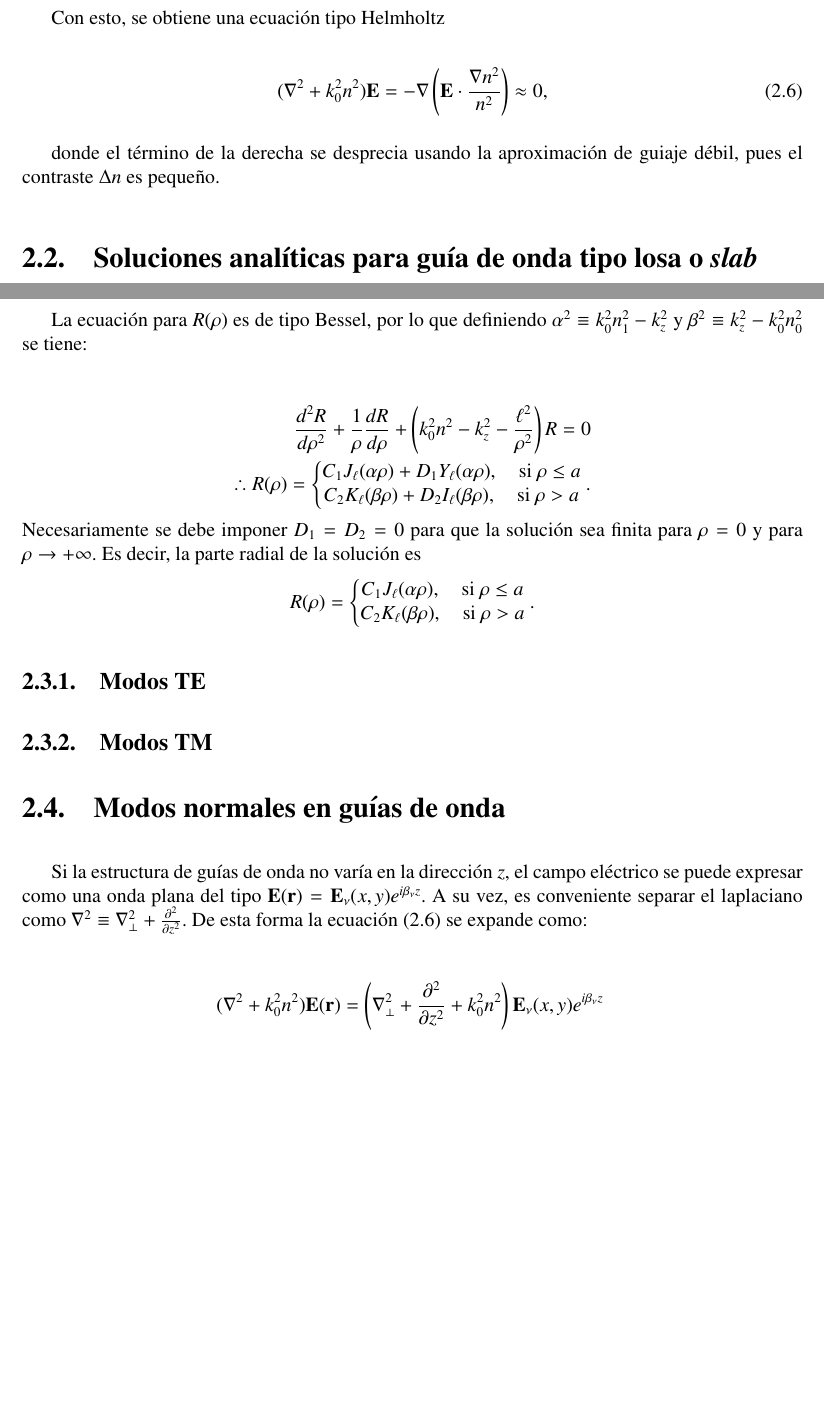
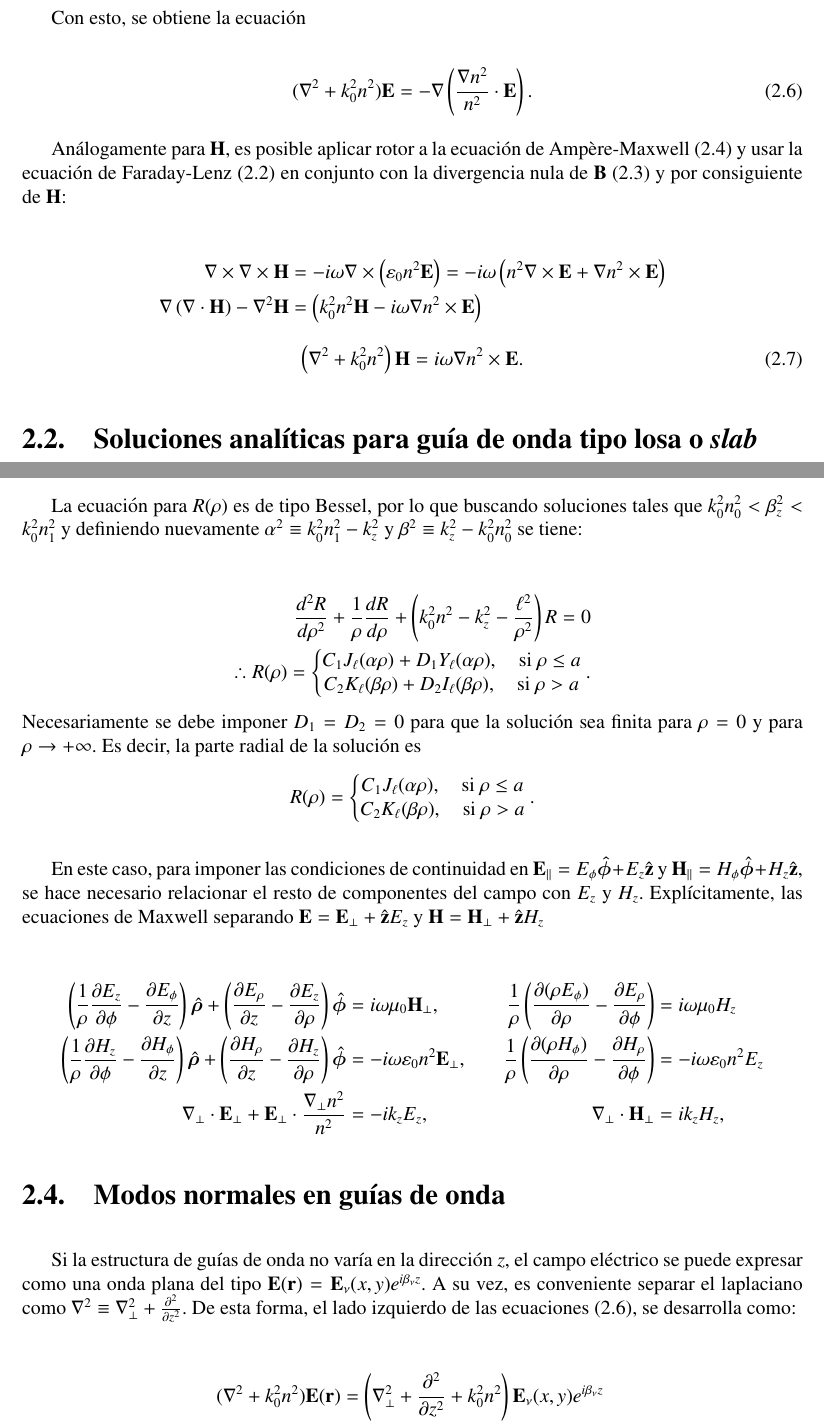
Before and after one commit to DiegoRomanCortes/trabajo-de-tesis, a LaTeX thesis (trabajo de tesis/main.tex, which reads trabajo de tesis/teorico.tex): two parts of pages 12 and 17 of 38, joined at a grey line, cut so that both start at the same text, the shorter picture padded with empty space. Compiled offline with pdfLaTeX.

Commit message:
avance en fibra

```diff
--- a/trabajo de tesis/main.tex
+++ b/trabajo de tesis/main.tex
@@ -46,6 +46,7 @@
 \usepackage{hyperref}
 \usepackage{xcolor}
 \usepackage{ragged2e}
+\usepackage{cancel}
 
 \begin{document}
 
--- a/trabajo de tesis/teorico.tex
+++ b/trabajo de tesis/teorico.tex
@@ -21,13 +21,27 @@ Aplicando rotor por la izquierda a la ecuación de Faraday-Lenz (\ref{eqn:farada
 \end{align}
 donde $k_0 \equiv \omega/c$ es el número de onda en el vacío. Notemos que, por identidad de cálculo vectorial, se tiene que $\nabla\times\nabla\times\textbf{E} = \nabla(\nabla\cdot\textbf{E}) - \nabla^2\textbf{E}$, y usando la ley de Gauss (\ref{eqn:gauss}) se deduce que $\nabla\cdot \textbf{E} = -\nabla(n^2)\cdot\textbf{E}/n^2$.
 
-Con esto, se obtiene una ecuación tipo Helmholtz
+Con esto, se obtiene la ecuación
 
 \begin{equation}
-	(\nabla^2  + k_0^2n^2)\textbf{E} = -\nabla\left(\textbf{E} \cdot \frac{\nabla n^2}{n^2}\right) \approx 0, \label{eqn:helmholz}
+	(\nabla^2  + k_0^2n^2)\textbf{E} = -\nabla\left( \frac{\nabla n^2}{n^2} \cdot \textbf{E}  \right). \label{eqn:helmholz}
 \end{equation}
 
-donde el término de la derecha se desprecia usando la aproximación de guiaje débil, pues el contraste $\Delta n$ es pequeño.
+Análogamente para \textbf{H}, es posible aplicar rotor a la ecuación de Ampère-Maxwell (\ref{eqn:ampere-maxwell}) y usar la ecuación de Faraday-Lenz (\ref{eqn:faraday-lenz}) en conjunto con la divergencia nula de \textbf{B} (\ref{eqn:div0}) y por consiguiente de \textbf{H}:
+
+\begin{align}
+	\nabla\times\nabla\times \textbf{H} &= -i \omega \nabla\times\left(\epsilon_0 n^2 \textbf{E}\right) = -i\omega \left(n^2 \nabla\times \textbf{E} + \nabla n^2 \times \textbf{E}\right)
+	\nonumber
+	\\
+	\nabla\left( {\nabla\cdot \textbf{H}} \right)- \nabla^2 \textbf{H}
+	&=
+	 \left( k_0^2 n^2\textbf{H} - i\omega  \nabla n^2 \times \textbf{E}  \right)
+	 	\nonumber
+\end{align}
+\begin{align}
+	 \left(\nabla^2  + k_0^2 n^2 \right) \textbf{H} &= i\omega  \nabla n^2 \times \textbf{E}.
+	 \label{eqn:helmholzH}
+	\end{align}
 
 \section{Soluciones analíticas para guía de onda tipo losa o \textit{slab}}
 
@@ -207,7 +221,7 @@ donde la tupla $(\rho, \phi, z)$ define las coordenadas cilíndricas a usar, má
 \end{align}
 Imponiendo condiciones de periodicidad $\Phi(0)=\Phi(2\pi)$ y $\Phi'(0)=\Phi'(2\pi)$, se tiene que $B=A\tan(\pi \ell)$, luego $0 = \tan(\ell \pi)$. Es decir, $\ell$ debe ser un número entero y $\Phi(\phi) = A\cos(\ell\phi)$.
 
-La ecuación para $R(\rho)$ es de tipo Bessel, por lo que definiendo $\alpha^2 \equiv k_0^2n_1^2 - k_z^2$ y $\beta^2\equiv k_z^2 - k_0^2n_0^2$ se tiene:
+La ecuación para $R(\rho)$ es de tipo Bessel, por lo que buscando soluciones tales que $k_0^2 n_0^2 < \beta_z^2 < k_0^2 n_1^2$ y definiendo nuevamente $\alpha^2 \equiv k_0^2n_1^2 - k_z^2$ y $\beta^2\equiv k_z^2 - k_0^2n_0^2$ se tiene:
 
 \begin{align}
 	\frac{d^2 R}{d\rho^2} + \frac{1}{\rho}\frac{dR}{d\rho} + \left( k_0^2n^2 - k_z^2 -\frac{\ell^2}{\rho^2}\right)R  = 0
@@ -235,11 +249,23 @@ Necesariamente se debe imponer $D_1 = D_2 = 0$ para que la solución sea finita
 	\right.
 	. \nonumber
 \end{align*}
-\subsection{Modos TE}
-\subsection{Modos TM}
+
+En este caso, para imponer las condiciones de continuidad en $\textbf{E}_{||} = E_\phi \boldsymbol{\hat{\phi}} + E_z \hat{\textbf{z}}$ y $\textbf{H}_{||}= H_\phi \hat{\boldsymbol{\phi}} + H_z \hat{\textbf{z}}$, se hace necesario relacionar el resto de componentes del campo con $E_z$ y $H_z$. Explícitamente, las ecuaciones de Maxwell separando $\textbf{E}=\textbf{E}_\perp +\hat{\textbf{z}} E_z$ y $\textbf{H}=\textbf{H}_\perp +\hat{\textbf{z}} H_z$
+
+\begin{align*}
+	\left(\frac{1}{\rho}\frac{\partial E_z}{\partial \phi} - \frac{\partial E_\phi}{\partial z} \right)\hat{\boldsymbol{\rho}} + \left(\frac{\partial E_\rho}{\partial z} - \frac{\partial E_z}{\partial \rho} \right)\hat{\boldsymbol{\phi}} &= i\omega \mu_0\textbf{H}_\perp, & \frac{1}{\rho}\left(\frac{\partial (\rho E_\phi)}{\partial \rho} - \frac{\partial E_\rho}{\partial \phi} \right) &= i\omega \mu_0 H_z
+	\\
+	\left(\frac{1}{\rho}\frac{\partial H_z}{\partial \phi} - \frac{\partial H_\phi}{\partial z} \right)\hat{\boldsymbol{\rho}} + \left(\frac{\partial H_\rho}{\partial z} - \frac{\partial H_z}{\partial \rho} \right)\hat{\boldsymbol{\phi}} &= -i\omega \epsilon_0 n^2 \textbf{E}_\perp, & \frac{1}{\rho}\left(\frac{\partial (\rho H_\phi)}{\partial \rho} - \frac{\partial H_\rho}{\partial \phi} \right) &= -i\omega \epsilon_0 n^2 E_z
+	\\
+			\nabla_\perp \cdot \textbf{E}_\perp+  \textbf{E}_\perp \cdot \frac{\nabla_\perp n^2}{n^2}  &= -i k_z E_z,
+	&
+	\nabla_\perp\cdot\textbf{H}_\perp &= i k_z H_z,
+\end{align*}
+
+
 \section{Modos normales en guías de onda}
 
-Si la estructura de guías de onda no varía en la dirección $z$, el campo eléctrico se puede expresar como una onda plana del tipo $\textbf{E}(\textbf{r}) = \textbf{E}_\nu(x, y) e^{i\beta_\nu z}$. A su vez, es conveniente separar el laplaciano como $\nabla^2 \equiv \nabla_\perp^2 + \frac{\partial^2}{\partial z^2}$. De esta forma la ecuación (\ref{eqn:helmholz}) se expande como:
+Si la estructura de guías de onda no varía en la dirección $z$, el campo eléctrico se puede expresar como una onda plana del tipo $\textbf{E}(\textbf{r}) = \textbf{E}_\nu(x, y) e^{i\beta_\nu z}$. A su vez, es conveniente separar el laplaciano como $\nabla^2 \equiv \nabla_\perp^2 + \frac{\partial^2}{\partial z^2}$. De esta forma, el lado izquierdo de las ecuaciones (\ref{eqn:helmholz}), se desarrolla como:
 
 \begin{align}
 	(\nabla^2  + k_0^2n^2) \textbf{E}(\textbf{r}) &= \left(\nabla_\perp^2 + \frac{\partial^2}{\partial z^2} + k_0^2n^2\right) \textbf{E}_\nu(x, y)  e^{i\beta_\nu z} \nonumber
@@ -250,10 +276,10 @@ Si la estructura de guías de onda no varía en la dirección $z$, el campo elé
 	&= \left[  \nabla_\perp^2  + (k_0^2n^2-\beta_\nu^2) \right]\textbf{E}_\nu  e^{i\beta_\nu z}
 	\nonumber
 	\\
-	&=
+	&\approx
 	0
 	\nonumber
 	\\
 	\therefore
-	 \left[  \nabla_\perp^2  + k_0^2n^2(x,y) \right]&\textbf{E}_\nu(x,y)  = \beta_\nu^2 \textbf{E}_\nu(x,y) \label{eqn:eigenfield}
+	 \left[  \nabla_\perp^2  + k_0^2n^2(x,y) \right]&\textbf{E}_\nu(x,y)  = \beta_\nu^2 \textbf{E}_\nu(x,y), \label{eqn:eigenfield}
 \end{align}
```
Also changed, not shown: trabajo de tesis/main.pdf, trabajo de tesis/teorico.tex (19 more changed lines), 12 other files.
